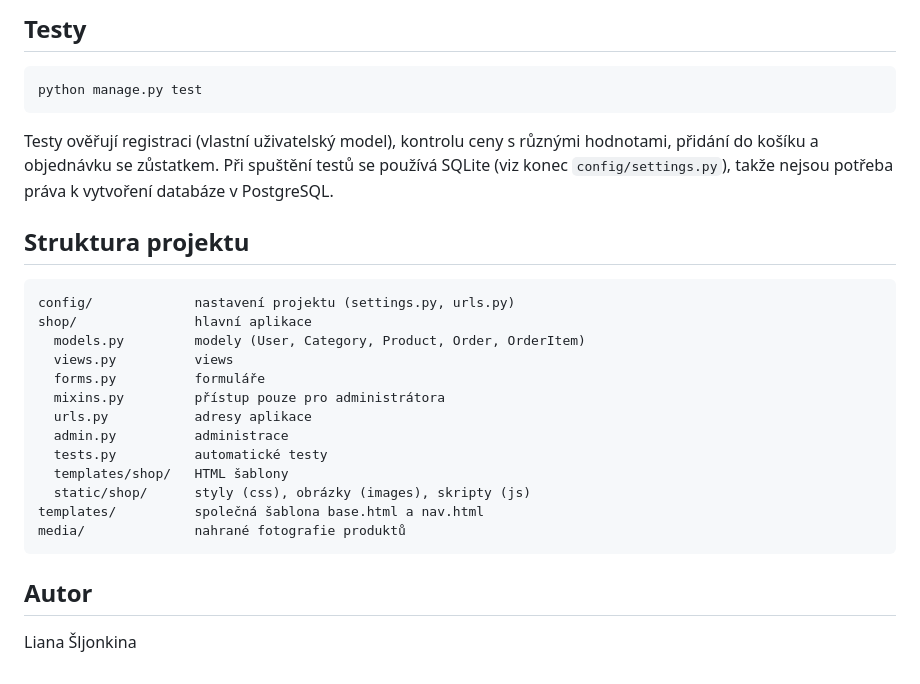
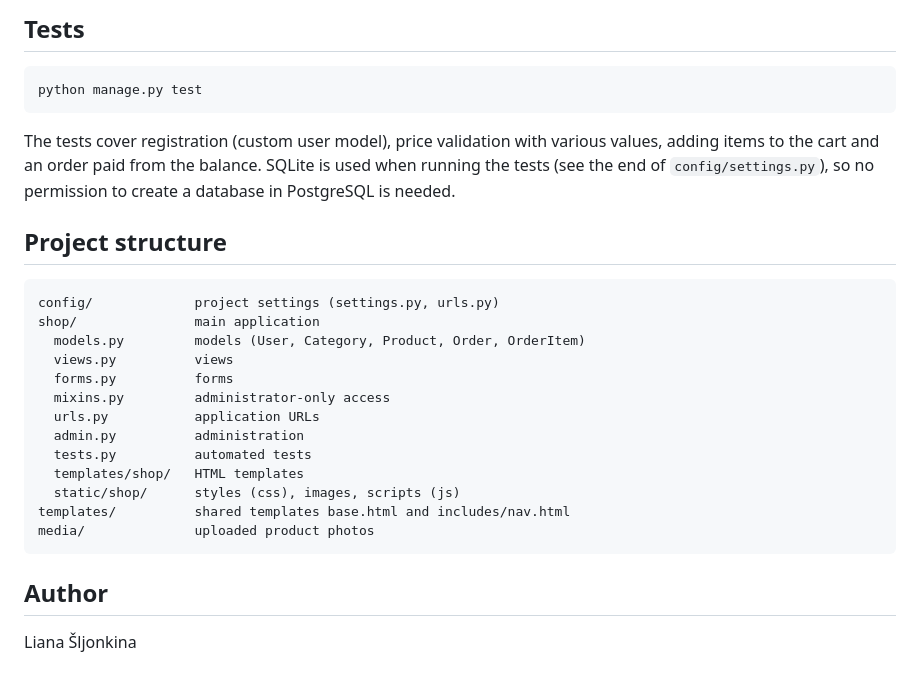
Before and after one commit to LianaSl/Django_ZP, a Markdown page: README.md, the part around one of its changes. Rendered like a GitHub page.

````diff
--- a/README.md
+++ b/README.md
@@ -72,30 +71,30 @@ Studijní internetový obchod s parfémy a kosmetikou vytvořený v Djangu. Zák
 
-## Testy
+## Tests
 
 ```
 python manage.py test
 ```
 
-Testy ověřují registraci (vlastní uživatelský model), kontrolu ceny s různými hodnotami, přidání do košíku a objednávku se zůstatkem. Při spuštění testů se používá SQLite (viz konec `config/settings.py`), takže nejsou potřeba práva k vytvoření databáze v PostgreSQL.
+The tests cover registration (custom user model), price validation with various values, adding items to the cart and an order paid from the balance. SQLite is used when running the tests (see the end of `config/settings.py`), so no permission to create a database in PostgreSQL is needed.
 
-## Struktura projektu
+## Project structure
 
 ```
-config/             nastavení projektu (settings.py, urls.py)
-shop/               hlavní aplikace
-  models.py         modely (User, Category, Product, Order, OrderItem)
+config/             project settings (settings.py, urls.py)
+shop/               main application
+  models.py         models (User, Category, Product, Order, OrderItem)
   views.py          views
-  forms.py          formuláře
-  mixins.py         přístup pouze pro administrátora
-  urls.py           adresy aplikace
-  admin.py          administrace
-  tests.py          automatické testy
-  templates/shop/   HTML šablony
-  static/shop/      styly (css), obrázky (images), skripty (js)
-templates/          společná šablona base.html a nav.html
-media/              nahrané fotografie produktů
+  forms.py          forms
+  mixins.py         administrator-only access
+  urls.py           application URLs
+  admin.py          administration
+  tests.py          automated tests
+  templates/shop/   HTML templates
+  static/shop/      styles (css), images, scripts (js)
+templates/          shared templates base.html and includes/nav.html
+media/              uploaded product photos
 ```
 
-## Autor
+## Author
 
 Liana Šljonkina
````
Also changed, not shown: other parts of README.md (+35 -36 lines).
